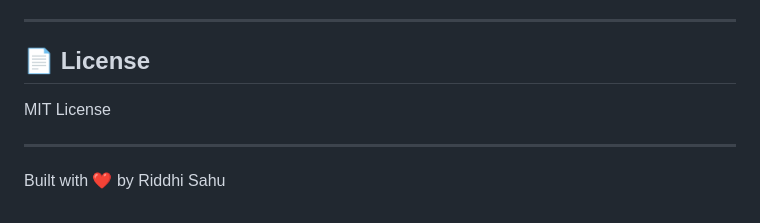
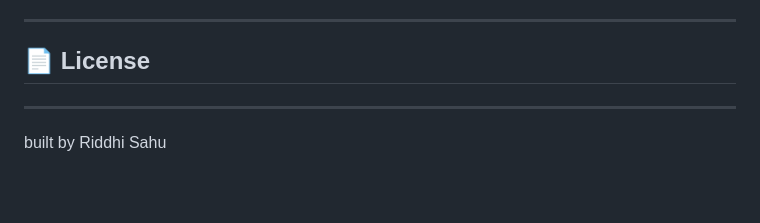
Before and after one commit to Riddhi-crypto/Rooha, a Markdown page: README.md, the part around the change. GitHub-like rendering; blank space fills up the shorter version.

Commit message:
Update license section and author attribution

```diff
--- a/README.md
+++ b/README.md
@@ -192,8 +192,8 @@ rooha/
 
 ## 📄 License
 
-MIT License
+
 
 ---
 
-Built with ❤️ by Riddhi Sahu
+built by Riddhi Sahu
```
